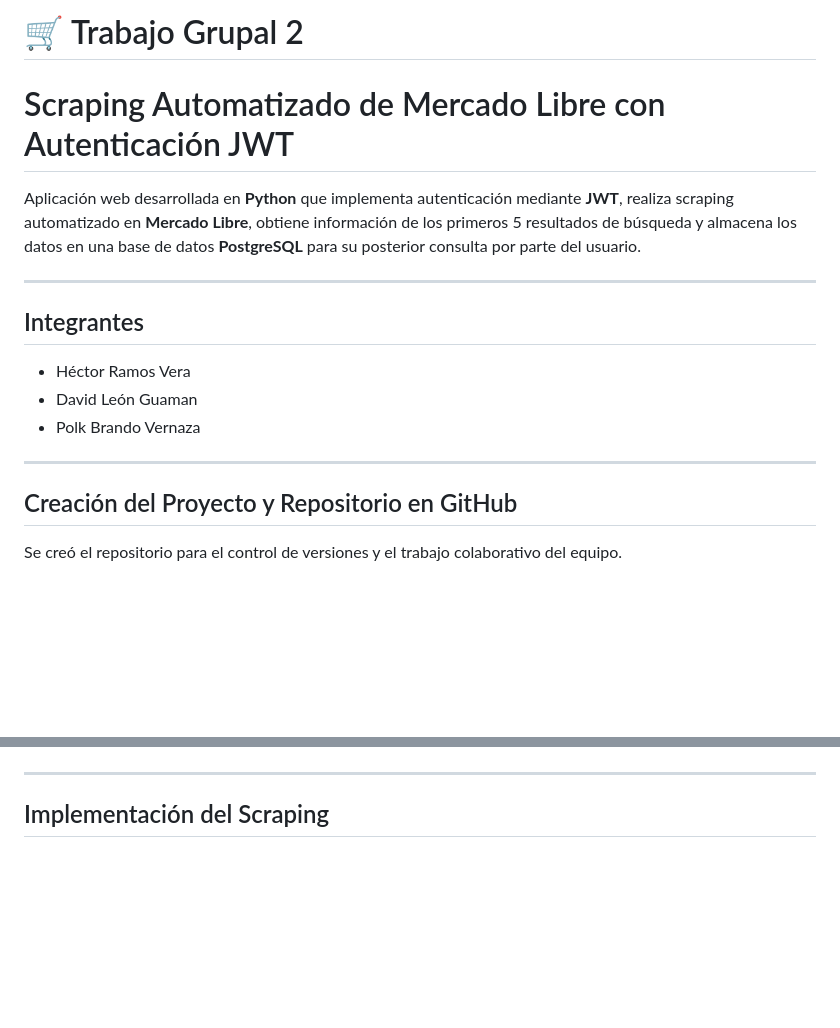
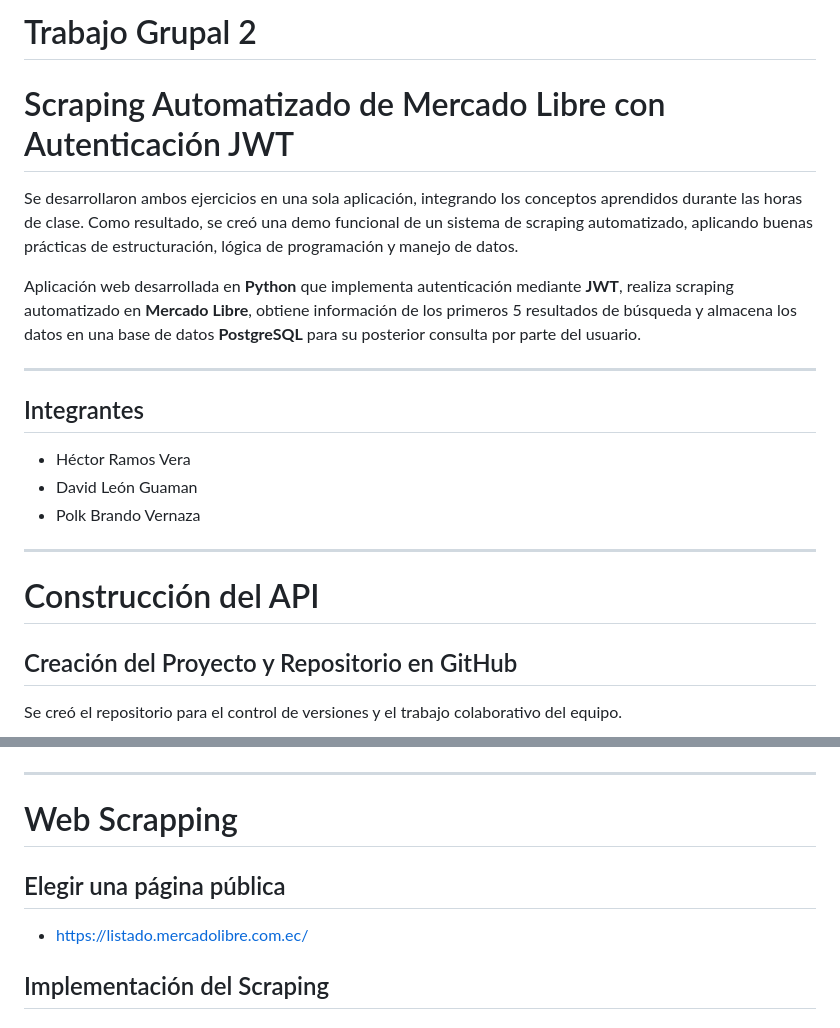
Before and after one commit to o698polk/trabajo_grupal_2_G2, a Markdown page: README.md, 2 parts joined by grey strips. GitHub-like rendering; blank space fills up the shorter version.

Commit message:
Culminacion del proyecto

```diff
--- a/README.md
+++ b/README.md
@@ -1,5 +1,7 @@
-# 🛒 Trabajo Grupal 2
+# Trabajo Grupal 2
 # Scraping Automatizado de Mercado Libre con Autenticación JWT
+
+Se desarrollaron ambos ejercicios en una sola aplicación, integrando los conceptos aprendidos durante las horas de clase. Como resultado, se creó una demo funcional de un sistema de scraping automatizado, aplicando buenas prácticas de estructuración, lógica de programación y manejo de datos.
 
 Aplicación web desarrollada en **Python** que implementa autenticación mediante **JWT**, realiza scraping automatizado en **Mercado Libre**, obtiene información de los primeros 5 resultados de búsqueda y almacena los datos en una base de datos **PostgreSQL** para su posterior consulta por parte del usuario.
 
@@ -12,7 +14,7 @@ Aplicación web desarrollada en **Python** que implementa autenticación mediant
 - Polk Brando Vernaza
 
 ---
-
+# Construcción del API
 ##  Creación del Proyecto y Repositorio en GitHub
 
 Se creó el repositorio para el control de versiones y el trabajo colaborativo del equipo.
@@ -68,7 +70,9 @@ Verificando la correcta generación y validación del token JWT.
 ![Pruebas con curl](imgguia/in5.png)
 
 ---
-
+# Web Scrapping
+## Elegir una página pública
+- https://listado.mercadolibre.com.ec/
 ##  Implementación del Scraping
 
 ### 1️ Análisis Inicial con Notebook
```
